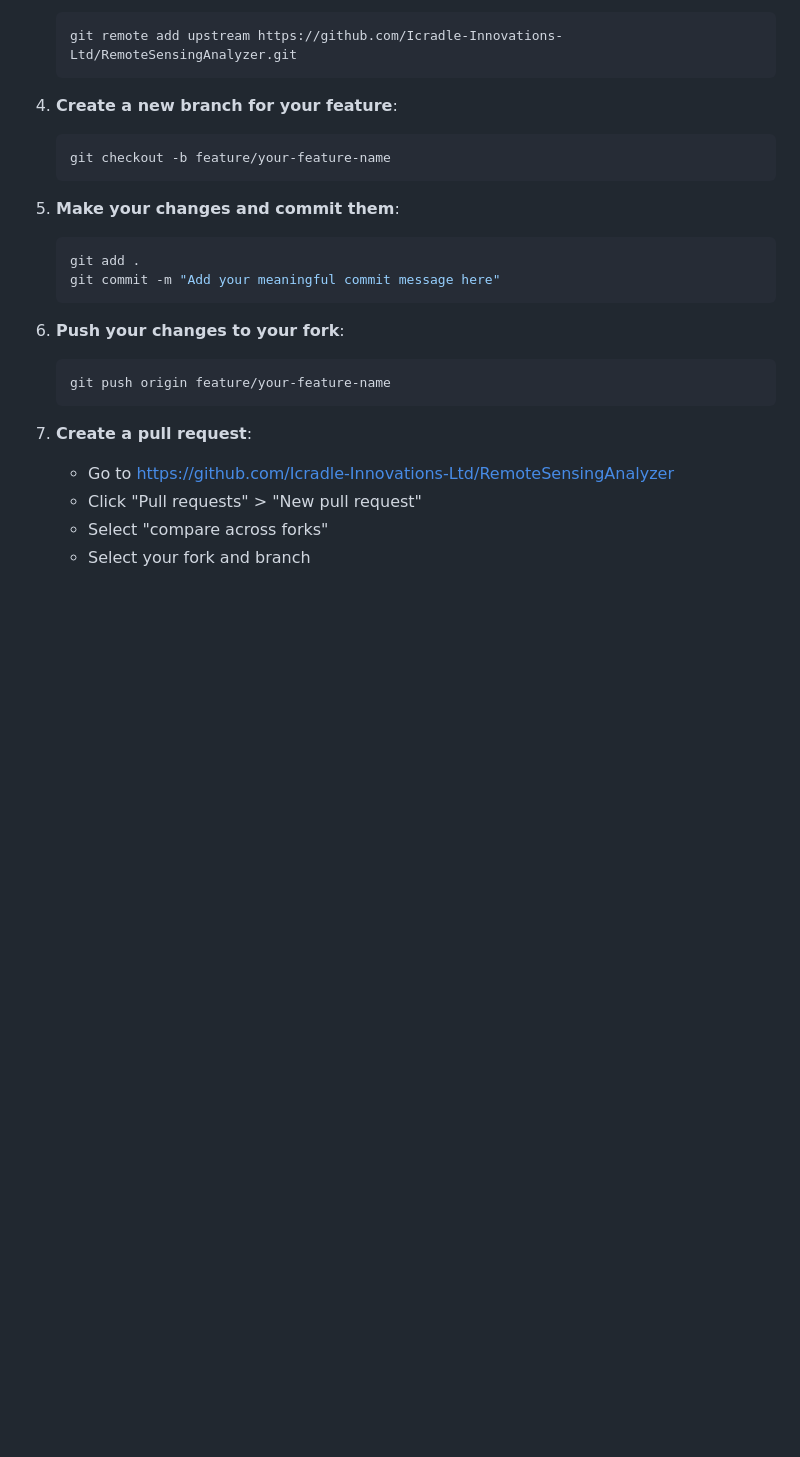
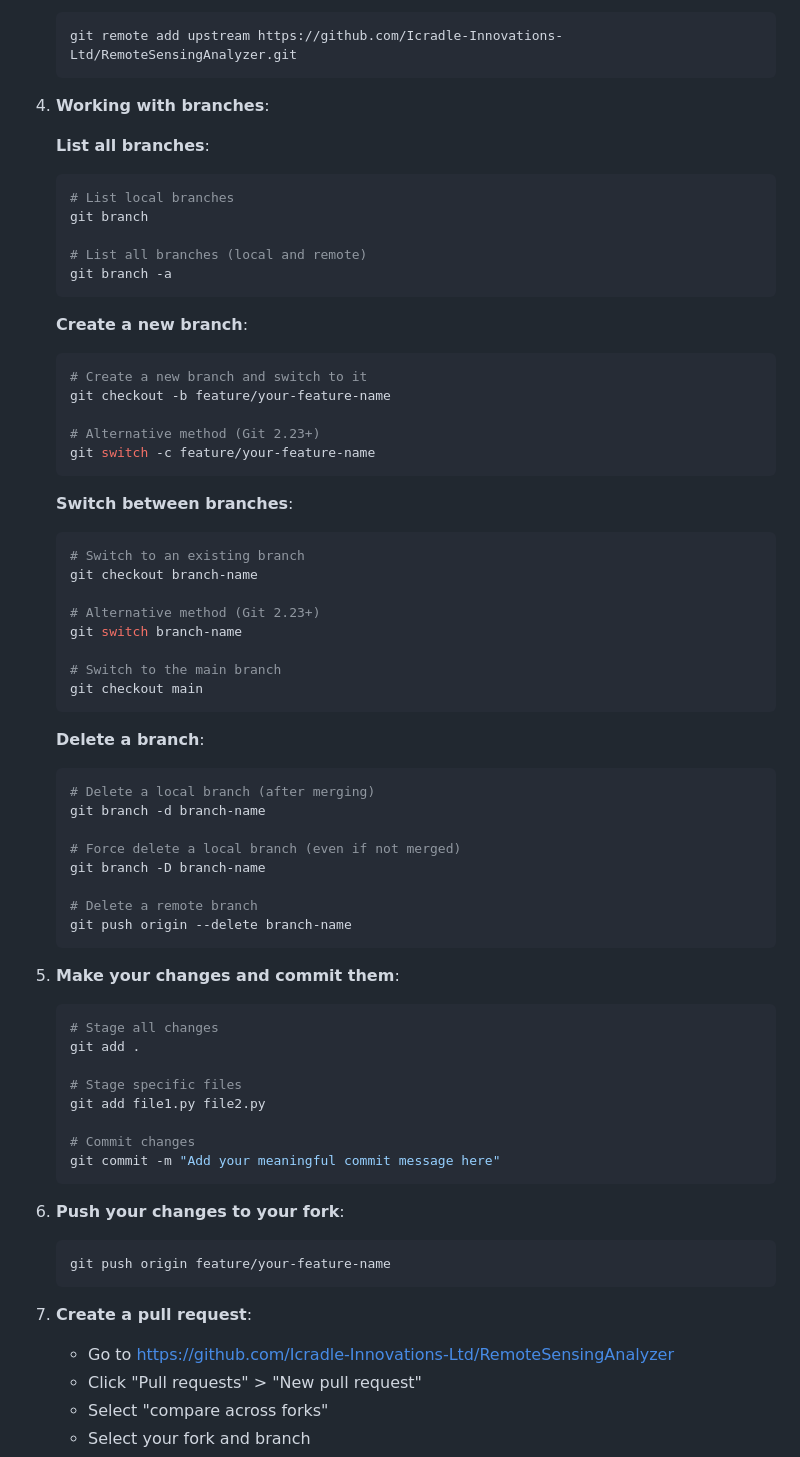
Before and after one commit to Icradle-Innovations-Ltd/RemoteSensingAnalyzer, a Markdown page: README.md, the part around one of its changes. Rendered like a GitHub page; blank space fills up the shorter version.

````diff
--- a/README.md
+++ b/README.md
@@ -403,14 +403,59 @@ To contribute to this project, follow these steps:
    git remote add upstream https://github.com/Icradle-Innovations-Ltd/RemoteSensingAnalyzer.git
    ```
 
-4. **Create a new branch for your feature**:
+4. **Working with branches**:
+
+   **List all branches**:
    ```bash
+   # List local branches
+   git branch
+
+   # List all branches (local and remote)
+   git branch -a
+   ```
+
+   **Create a new branch**:
+   ```bash
+   # Create a new branch and switch to it
    git checkout -b feature/your-feature-name
+
+   # Alternative method (Git 2.23+)
+   git switch -c feature/your-feature-name
+   ```
+
+   **Switch between branches**:
+   ```bash
+   # Switch to an existing branch
+   git checkout branch-name
+
+   # Alternative method (Git 2.23+)
+   git switch branch-name
+
+   # Switch to the main branch
+   git checkout main
+   ```
+
+   **Delete a branch**:
+   ```bash
+   # Delete a local branch (after merging)
+   git branch -d branch-name
+
+   # Force delete a local branch (even if not merged)
+   git branch -D branch-name
+
+   # Delete a remote branch
+   git push origin --delete branch-name
    ```
 
 5. **Make your changes and commit them**:
    ```bash
+   # Stage all changes
    git add .
+
+   # Stage specific files
+   git add file1.py file2.py
+
+   # Commit changes
    git commit -m "Add your meaningful commit message here"
    ```
 
````
Also changed, not shown: other parts of README.md (+134 -0 lines).
